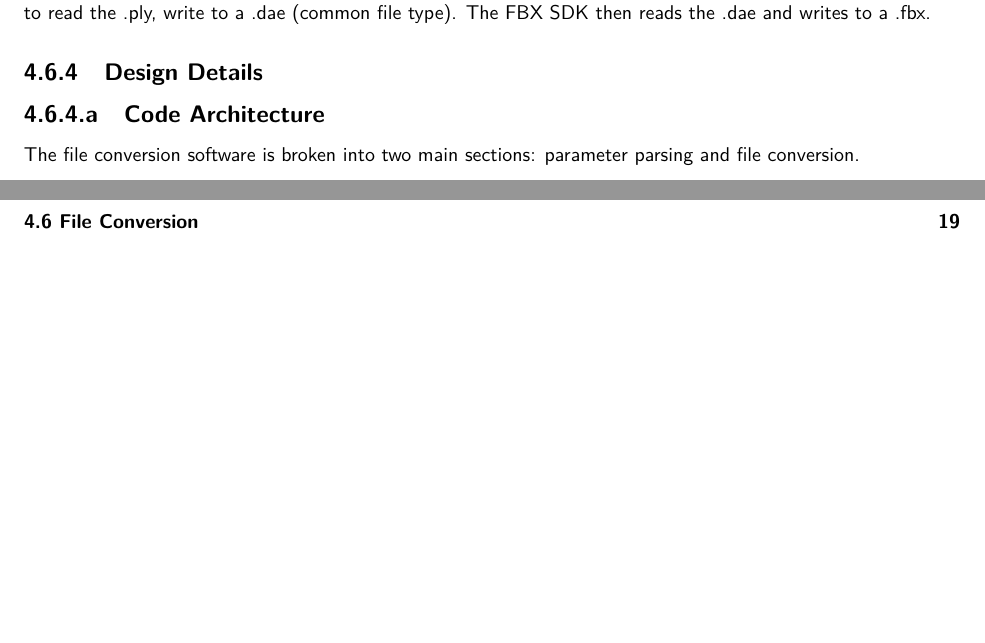
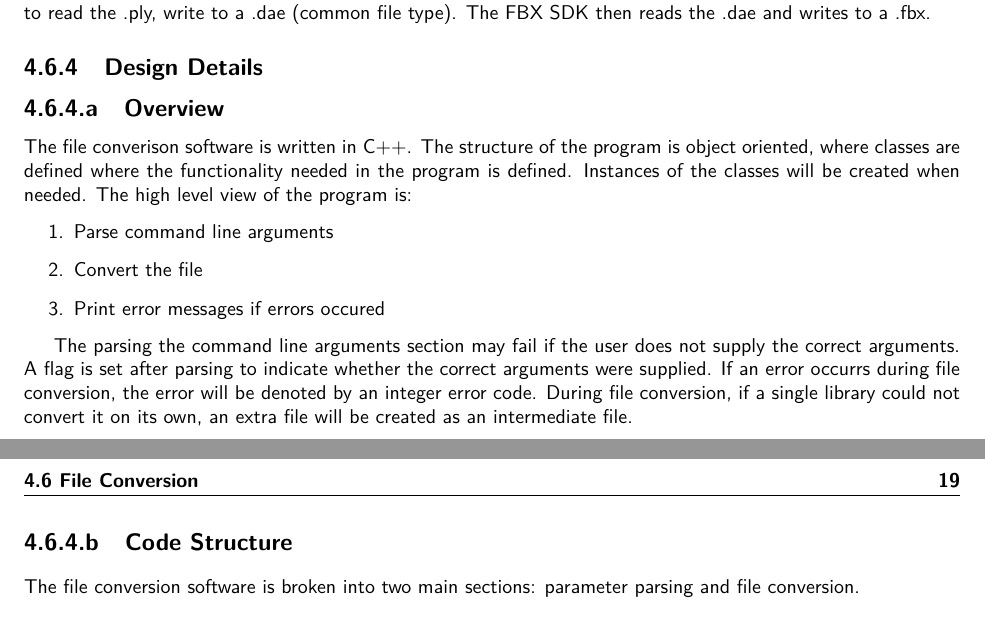
Before and after one commit to SDSMT-CSC/AugmentedEducation, a LaTeX thesis (DesignTemplate/DesignDocument.tex, which reads DesignTemplate/design.tex): two parts of pages 34 and 35 of 76, joined at a grey line, cut so that both start at the same text, the shorter picture padded with empty space. Compiled offline with pdfLaTeX.

Commit message:
Adding an overview to the design details on the conversion software.

```diff
--- a/DesignTemplate/design.tex
+++ b/DesignTemplate/design.tex
@@ -204,7 +204,22 @@ This is where you will place the overall system design and the architecture.   T
 
     \subsection{Design Details}
 
-    \subsubsection{Code Architecture}
+    \subsubsection{Overview}
+
+    The file converison software is written in C++.  The structure of the program is object oriented, where classes are defined where the functionality needed
+    in the program is defined.  Instances of the classes will be created when needed.
+    The high level view of the program is:
+    \begin{enumerate}
+        \item Parse command line arguments
+        \item Convert the file
+        \item Print error messages if errors occured
+    \end{enumerate}
+
+    The parsing the command line arguments section may fail if the user does not supply the correct arguments.  A flag is set after parsing to indicate
+    whether the correct arguments were supplied.  If an error occurrs during file conversion, the error will be denoted by an integer error code.
+    During file conversion, if a single library could not convert it on its own, an extra file will be created as an intermediate file.
+
+    \subsubsection{Code Structure}
     The file conversion software is broken into two main sections: parameter parsing and file conversion.
 
     \paragraph{Parameter Parsing}
```
